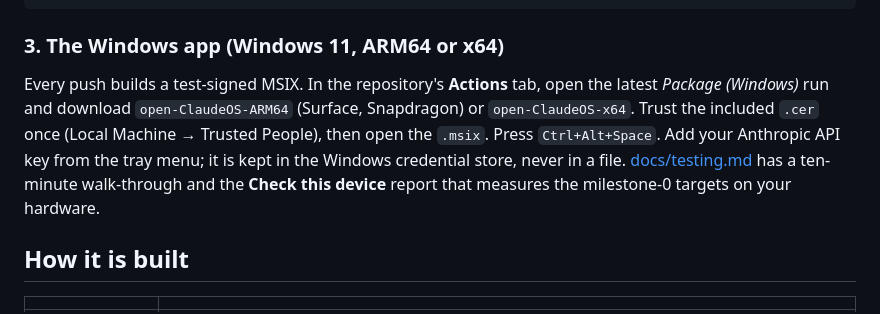
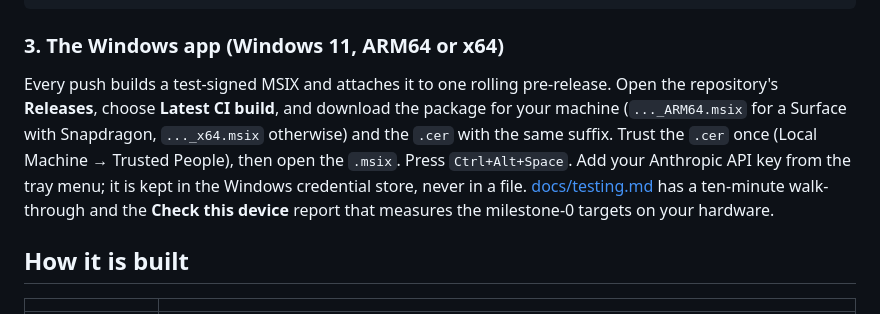
Before and after one commit to DimeDataCloud/open-ClaudeOS, a Markdown page: README.md, the part around the change. GitHub-like rendering.

Commit message:
Docs: install from the rolling pre-release
Co-Authored-By: Claude Sonnet 5.5 <noreply@anthropic.com>
Claude-Session: https://claude.ai/code/session_01AhdwKGNL11VSgw2nGMaDKB

```diff
--- a/README.md
+++ b/README.md
@@ -85,14 +85,15 @@ dotnet run --project src/ClaudeOS.Cli -- do "Summarize September's invoices into
 
 ### 3. The Windows app (Windows 11, ARM64 or x64)
 
-Every push builds a test-signed MSIX. In the repository's **Actions** tab, open
-the latest *Package (Windows)* run and download `open-ClaudeOS-ARM64` (Surface,
-Snapdragon) or `open-ClaudeOS-x64`. Trust the included `.cer` once (Local
-Machine → Trusted People), then open the `.msix`. Press `Ctrl+Alt+Space`.
-Add your Anthropic API key from the tray menu; it is kept in the Windows
-credential store, never in a file. [docs/testing.md](docs/testing.md) has a
-ten-minute walk-through and the **Check this device** report that measures the
-milestone-0 targets on your hardware.
+Every push builds a test-signed MSIX and attaches it to one rolling pre-release.
+Open the repository's **Releases**, choose **Latest CI build**, and download the
+package for your machine (`..._ARM64.msix` for a Surface with Snapdragon,
+`..._x64.msix` otherwise) and the `.cer` with the same suffix. Trust the `.cer`
+once (Local Machine → Trusted People), then open the `.msix`. Press
+`Ctrl+Alt+Space`. Add your Anthropic API key from the tray menu; it is kept in
+the Windows credential store, never in a file.
+[docs/testing.md](docs/testing.md) has a ten-minute walk-through and the **Check
+this device** report that measures the milestone-0 targets on your hardware.
 
 ## How it is built
 
```
Also changed, not shown: HANDOFF.md (+7 -6 lines), docs/testing.md (+3 -2 lines).
